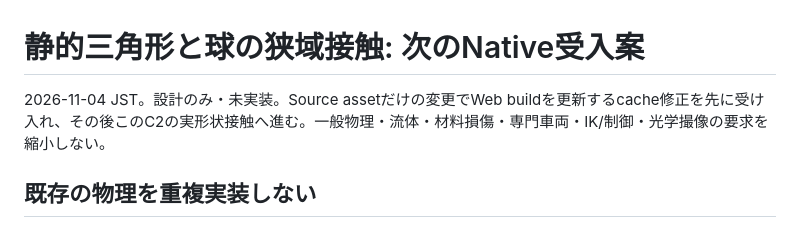
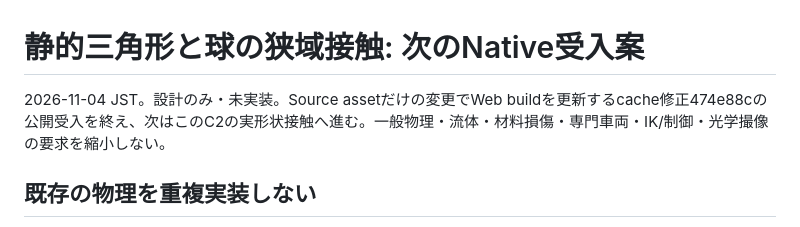
Before and after one commit to tatata93/pikapikaengine, a Markdown page: docs/SPHERE_TRIANGLE_PLAN.md, the part around the change. GitHub-like rendering.

```diff
--- a/docs/SPHERE_TRIANGLE_PLAN.md
+++ b/docs/SPHERE_TRIANGLE_PLAN.md
@@ -1,6 +1,6 @@
 # 静的三角形と球の狭域接触: 次のNative受入案
 
-2026-11-04 JST。設計のみ・未実装。Source assetだけの変更でWeb buildを更新するcache修正を先に受け入れ、その後このC2の実形状接触へ進む。一般物理・流体・材料損傷・専門車両・IK/制御・光学撮像の要求を縮小しない。
+2026-11-04 JST。設計のみ・未実装。Source assetだけの変更でWeb buildを更新するcache修正474e88cの公開受入を終え、次はこのC2の実形状接触へ進む。一般物理・流体・材料損傷・専門車両・IK/制御・光学撮像の要求を縮小しない。
 
 ## 既存の物理を重複実装しない
 
```
Also changed, not shown: docs/PLAN.md (+2 -0 lines), reports/2026-11-04-web-cache.md (+12 -0 lines), reports/web-cache-public.png (added), 13 other files.
